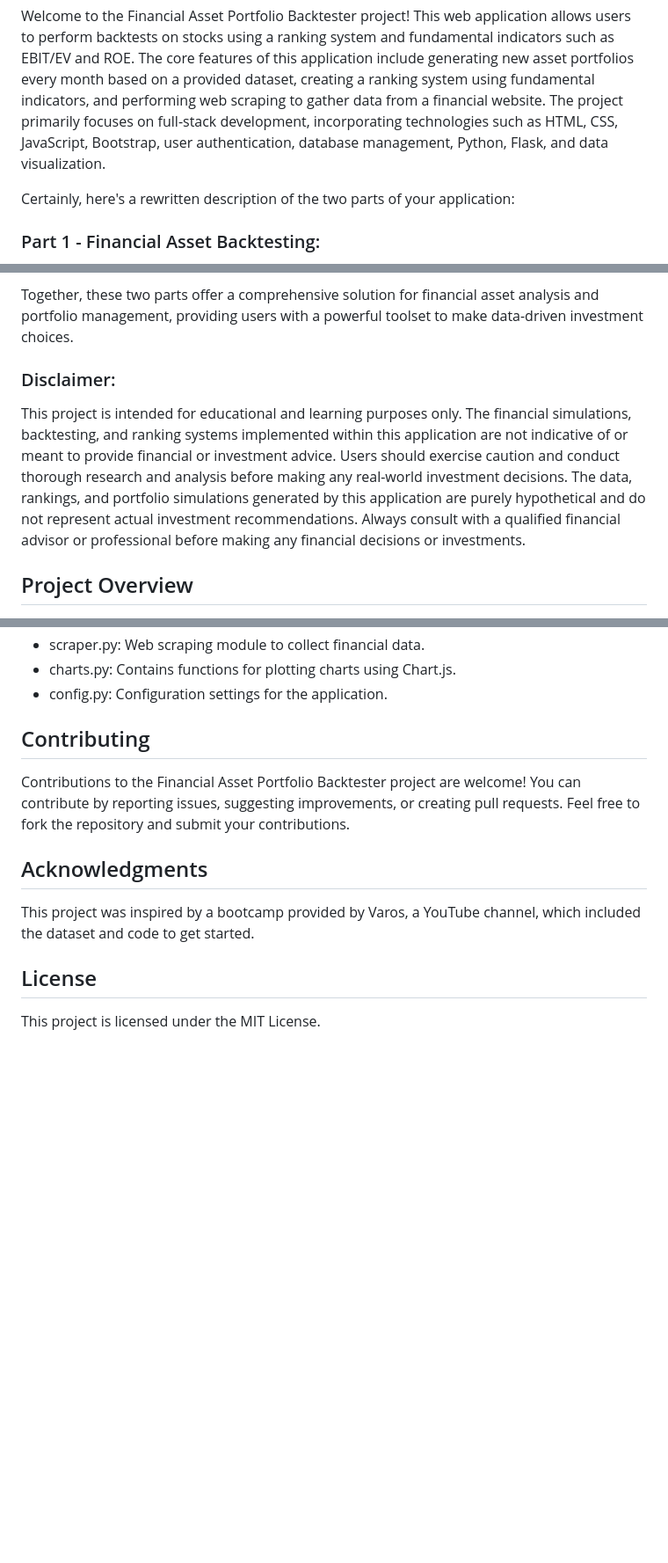
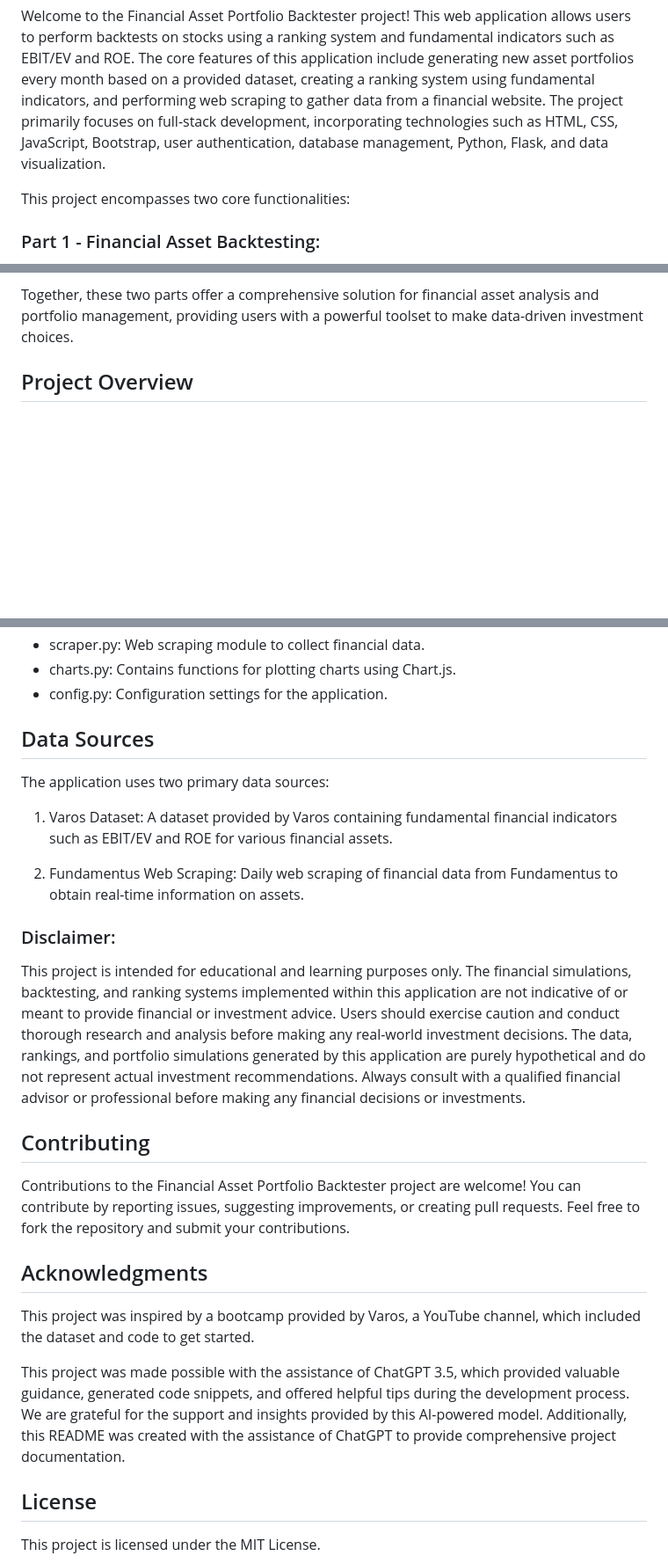
Before and after one commit to felipecacique/FinancialAssetPortfolioBacktester, a Markdown page: README.md, 3 parts joined by grey strips. Shown: that part at 88% size. GitHub-like rendering; blank space fills up the shorter version.

```diff
--- a/README.md
+++ b/README.md
@@ -2,7 +2,7 @@
 
 Welcome to the Financial Asset Portfolio Backtester project! This web application allows users to perform backtests on stocks using a ranking system and fundamental indicators such as EBIT/EV and ROE. The core features of this application include generating new asset portfolios every month based on a provided dataset, creating a ranking system using fundamental indicators, and performing web scraping to gather data from a financial website. The project primarily focuses on full-stack development, incorporating technologies such as HTML, CSS, JavaScript, Bootstrap, user authentication, database management, Python, Flask, and data visualization.
 
-Certainly, here's a rewritten description of the two parts of your application:
+This project encompasses two core functionalities:
 
 ### Part 1 - Financial Asset Backtesting:
 
@@ -13,10 +13,6 @@ This component of the application empowers users to perform backtests on financi
 The second component of the application excels in web scraping, extracting real-time financial data from fundamentus.com on a daily basis. Leveraging this timely data, the backend of the application dynamically generates a ranking system. This ranking system is then elegantly presented in a table format, showcasing the best assets to consider for investment. The criteria used in this ranking system are defined in Part 1. The top-ranked assets serve as the building blocks of the user's portfolio. Should the user desire to create new portfolios on a monthly basis, Part 2 equips them with the essential data and insights needed to make informed investment decisions.
 
 Together, these two parts offer a comprehensive solution for financial asset analysis and portfolio management, providing users with a powerful toolset to make data-driven investment choices.
-
-### Disclaimer:
-
-This project is intended for educational and learning purposes only. The financial simulations, backtesting, and ranking systems implemented within this application are not indicative of or meant to provide financial or investment advice. Users should exercise caution and conduct thorough research and analysis before making any real-world investment decisions. The data, rankings, and portfolio simulations generated by this application are purely hypothetical and do not represent actual investment recommendations. Always consult with a qualified financial advisor or professional before making any financial decisions or investments.
 
 ## Project Overview
 - Backtesting Engine: The application leverages a provided dataset (date, asset, price, EBIT/EV, ROE) to create and manage portfolios. It calculates rankings using the fundamental indicators and selects the top assets to form a portfolio.
@@ -68,6 +64,19 @@ The project is structured as follows:
 - charts.py: Contains functions for plotting charts using Chart.js.
 - config.py: Configuration settings for the application.
 
+
+## Data Sources
+
+The application uses two primary data sources:
+
+1. Varos Dataset: A dataset provided by Varos containing fundamental financial indicators such as EBIT/EV and ROE for various financial assets.
+
+2. Fundamentus Web Scraping: Daily web scraping of financial data from Fundamentus to obtain real-time information on assets.
+
+### Disclaimer:
+
+This project is intended for educational and learning purposes only. The financial simulations, backtesting, and ranking systems implemented within this application are not indicative of or meant to provide financial or investment advice. Users should exercise caution and conduct thorough research and analysis before making any real-world investment decisions. The data, rankings, and portfolio simulations generated by this application are purely hypothetical and do not represent actual investment recommendations. Always consult with a qualified financial advisor or professional before making any financial decisions or investments.
+
 ## Contributing
 
 Contributions to the Financial Asset Portfolio Backtester project are welcome! You can contribute by reporting issues, suggesting improvements, or creating pull requests. Feel free to fork the repository and submit your contributions.
@@ -76,6 +85,9 @@ Contributions to the Financial Asset Portfolio Backtester project are welcome! Y
 
 This project was inspired by a bootcamp provided by Varos, a YouTube channel, which included the dataset and code to get started.
 
+This project was made possible with the assistance of ChatGPT 3.5, which provided valuable guidance, generated code snippets, and offered helpful tips during the development process. We are grateful for the support and insights provided by this AI-powered model. Additionally, this README was created with the assistance of ChatGPT to provide comprehensive project documentation.
+
+
 ## License
 
 This project is licensed under the MIT License.
```
